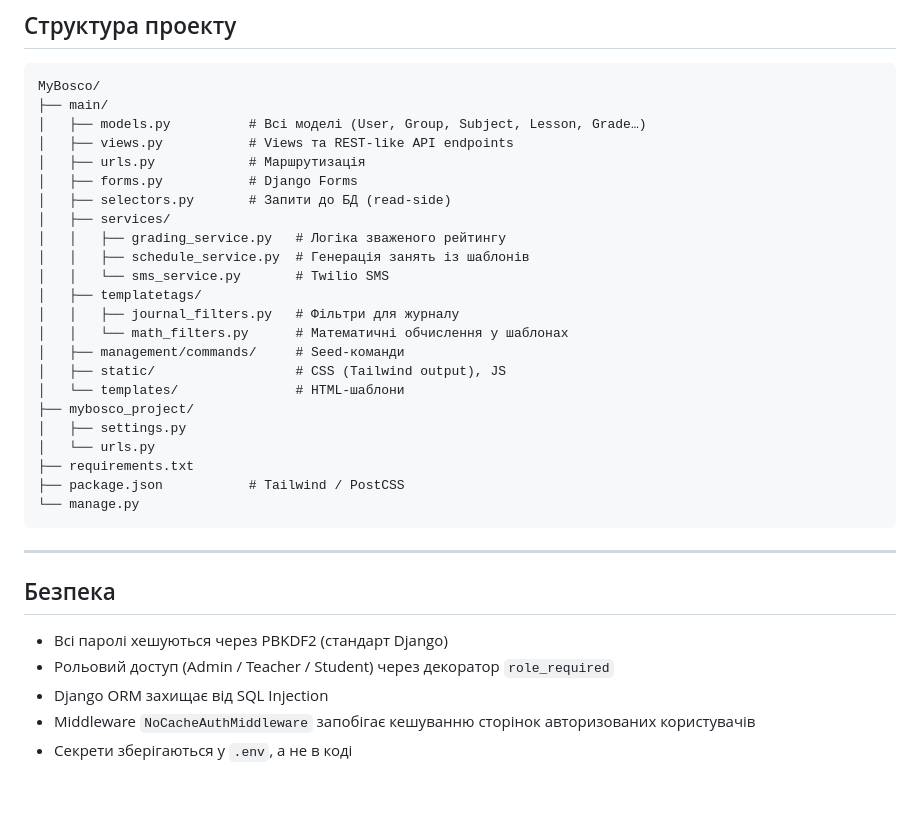
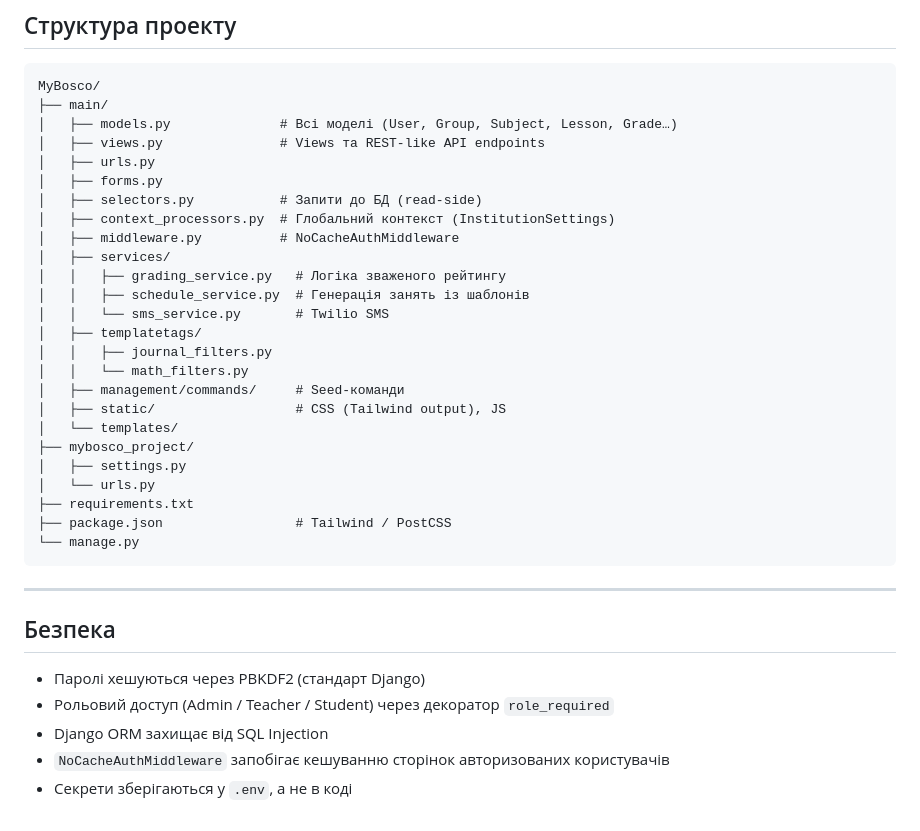
Before and after one commit to Jruntrex/Zephyra, a Markdown page: README.md, the part around one of its changes. Rendered like a GitHub page; blank space fills up the shorter version.

````diff
--- a/README.md
+++ b/README.md
@@ -127,26 +130,28 @@ python manage.py fill_lesson_details
 ```
 MyBosco/
 ├── main/
-│   ├── models.py          # Всі моделі (User, Group, Subject, Lesson, Grade…)
-│   ├── views.py           # Views та REST-like API endpoints
-│   ├── urls.py            # Маршрутизація
-│   ├── forms.py           # Django Forms
-│   ├── selectors.py       # Запити до БД (read-side)
+│   ├── models.py              # Всі моделі (User, Group, Subject, Lesson, Grade…)
+│   ├── views.py               # Views та REST-like API endpoints
+│   ├── urls.py
+│   ├── forms.py
+│   ├── selectors.py           # Запити до БД (read-side)
+│   ├── context_processors.py  # Глобальний контекст (InstitutionSettings)
+│   ├── middleware.py          # NoCacheAuthMiddleware
 │   ├── services/
 │   │   ├── grading_service.py   # Логіка зваженого рейтингу
 │   │   ├── schedule_service.py  # Генерація занять із шаблонів
 │   │   └── sms_service.py       # Twilio SMS
 │   ├── templatetags/
-│   │   ├── journal_filters.py   # Фільтри для журналу
-│   │   └── math_filters.py      # Математичні обчислення у шаблонах
+│   │   ├── journal_filters.py
+│   │   └── math_filters.py
 │   ├── management/commands/     # Seed-команди
 │   ├── static/                  # CSS (Tailwind output), JS
-│   └── templates/               # HTML-шаблони
+│   └── templates/
 ├── mybosco_project/
 │   ├── settings.py
 │   └── urls.py
 ├── requirements.txt
-├── package.json           # Tailwind / PostCSS
+├── package.json                 # Tailwind / PostCSS
 └── manage.py
 ```
 
@@ -154,8 +159,8 @@ MyBosco/
 
 ## Безпека
 
-- Всі паролі хешуються через PBKDF2 (стандарт Django)
+- Паролі хешуються через PBKDF2 (стандарт Django)
 - Рольовий доступ (Admin / Teacher / Student) через декоратор `role_required`
 - Django ORM захищає від SQL Injection
-- Middleware `NoCacheAuthMiddleware` запобігає кешуванню сторінок авторизованих користувачів
+- `NoCacheAuthMiddleware` запобігає кешуванню сторінок авторизованих користувачів
 - Секрети зберігаються у `.env`, а не в коді
````
Also changed, not shown: other parts of README.md (+11 -8 lines).
